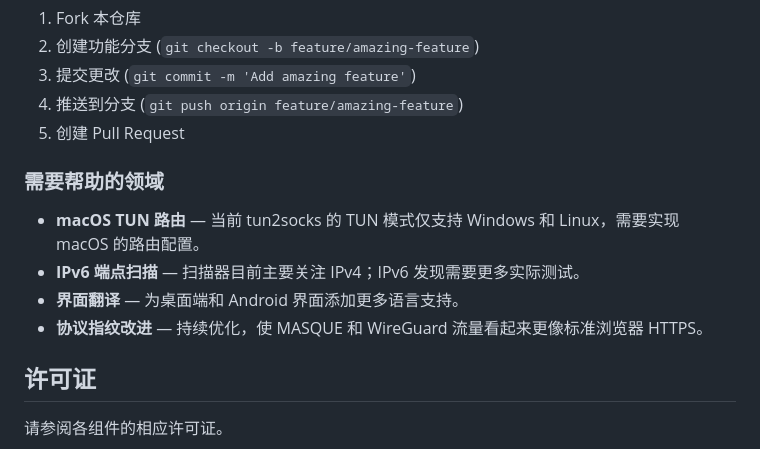
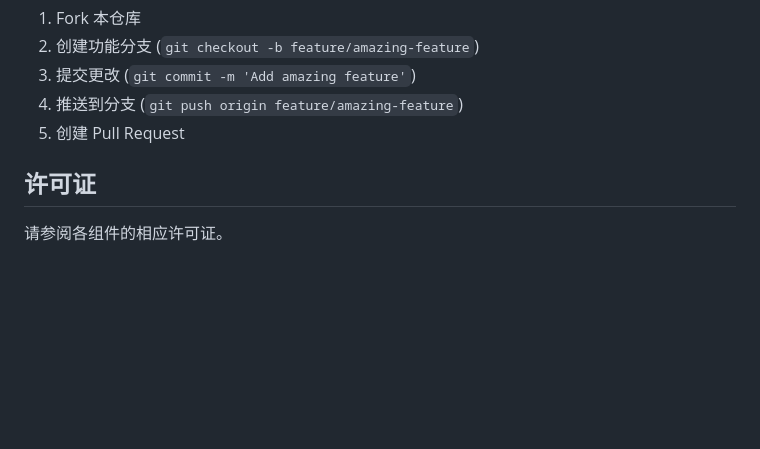
Before and after one commit to FCFlenkchy/FCAE_VPN, a Markdown page: READMECH.md, the part around the change. Drawn GitHub-style; blank space fills up the shorter version.

```diff
--- a/READMECH.md
+++ b/READMECH.md
@@ -136,13 +136,6 @@ cmake --build build --config Release
 4. 推送到分支 (`git push origin feature/amazing-feature`)
 5. 创建 Pull Request
 
-### 需要帮助的领域
-
-- **macOS TUN 路由** — 当前 tun2socks 的 TUN 模式仅支持 Windows 和 Linux，需要实现 macOS 的路由配置。
-- **IPv6 端点扫描** — 扫描器目前主要关注 IPv4；IPv6 发现需要更多实际测试。
-- **界面翻译** — 为桌面端和 Android 界面添加更多语言支持。
-- **协议指纹改进** — 持续优化，使 MASQUE 和 WireGuard 流量看起来更像标准浏览器 HTTPS。
-
 ## 许可证
 
 请参阅各组件的相应许可证。
```
Also changed, not shown: README.md (+0 -7 lines), READMEFA.md (+0 -7 lines).
